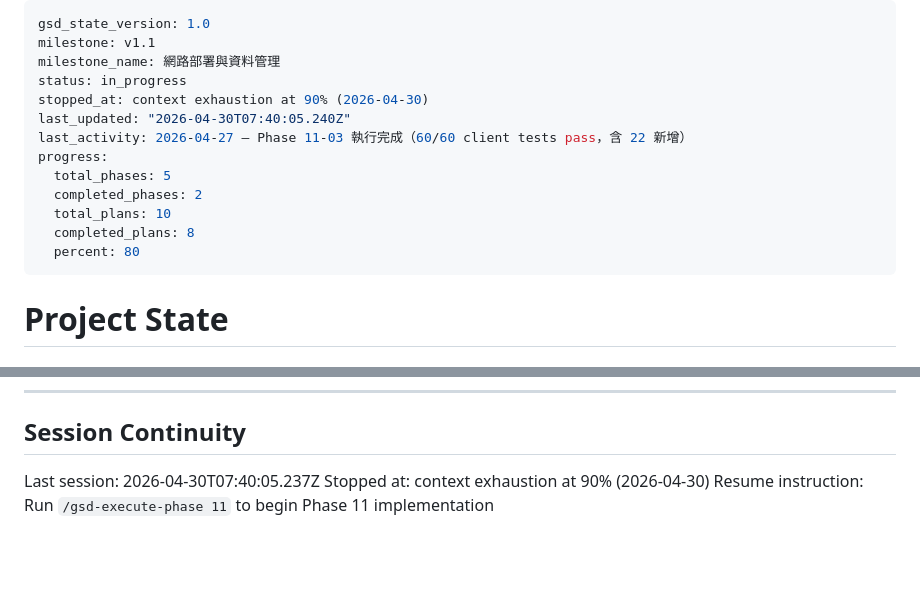
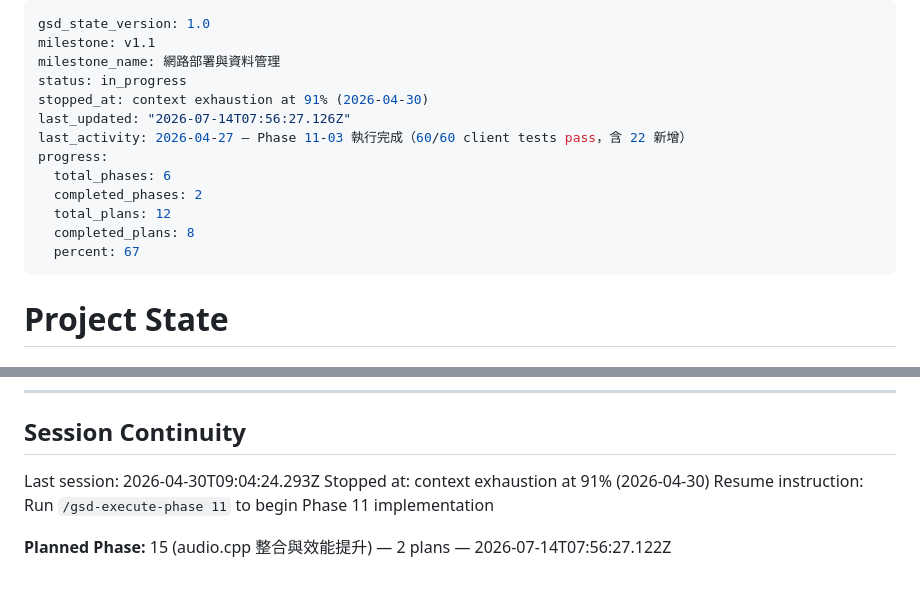
Before and after one commit to hsuyungfeng/SoapVoice, a Markdown page: .planning/STATE.md, 2 parts joined by grey strips. Drawn GitHub-style; blank space fills up the shorter version.

```diff
--- a/.planning/STATE.md
+++ b/.planning/STATE.md
@@ -3,15 +3,15 @@ gsd_state_version: 1.0
 milestone: v1.1
 milestone_name: 網路部署與資料管理
 status: in_progress
-stopped_at: context exhaustion at 90% (2026-04-30)
-last_updated: "2026-04-30T07:40:05.240Z"
+stopped_at: context exhaustion at 91% (2026-04-30)
+last_updated: "2026-07-14T07:56:27.126Z"
 last_activity: 2026-04-27 — Phase 11-03 執行完成（60/60 client tests pass，含 22 新增）
 progress:
-  total_phases: 5
+  total_phases: 6
   completed_phases: 2
-  total_plans: 10
+  total_plans: 12
   completed_plans: 8
-  percent: 80
+  percent: 67
 ---
 
 # Project State
@@ -384,6 +384,8 @@ None yet. (Use `/gsd-add-todo` to capture ideas)
 
 ## Session Continuity
 
-Last session: 2026-04-30T07:40:05.237Z
-Stopped at: context exhaustion at 90% (2026-04-30)
+Last session: 2026-04-30T09:04:24.293Z
+Stopped at: context exhaustion at 91% (2026-04-30)
 Resume instruction: Run `/gsd-execute-phase 11` to begin Phase 11 implementation
+
+**Planned Phase:** 15 (audio.cpp 整合與效能提升) — 2 plans — 2026-07-14T07:56:27.122Z
```
Also changed, not shown: .planning/ROADMAP.md (+12 -0 lines).
